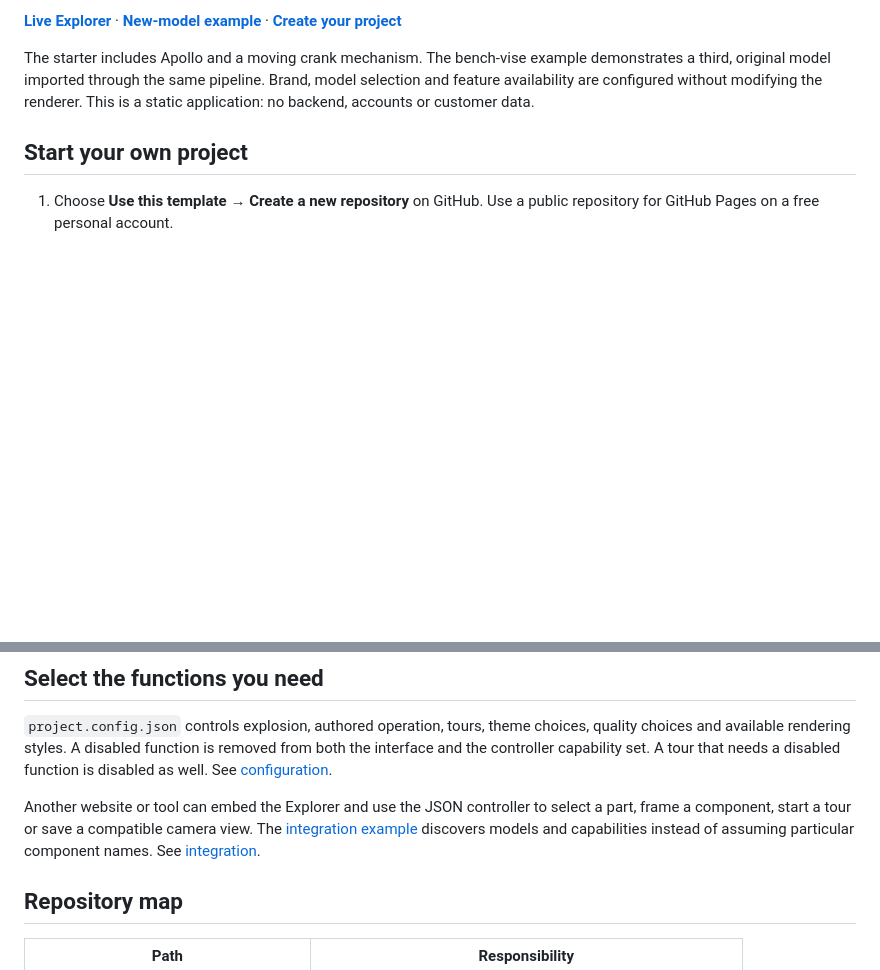
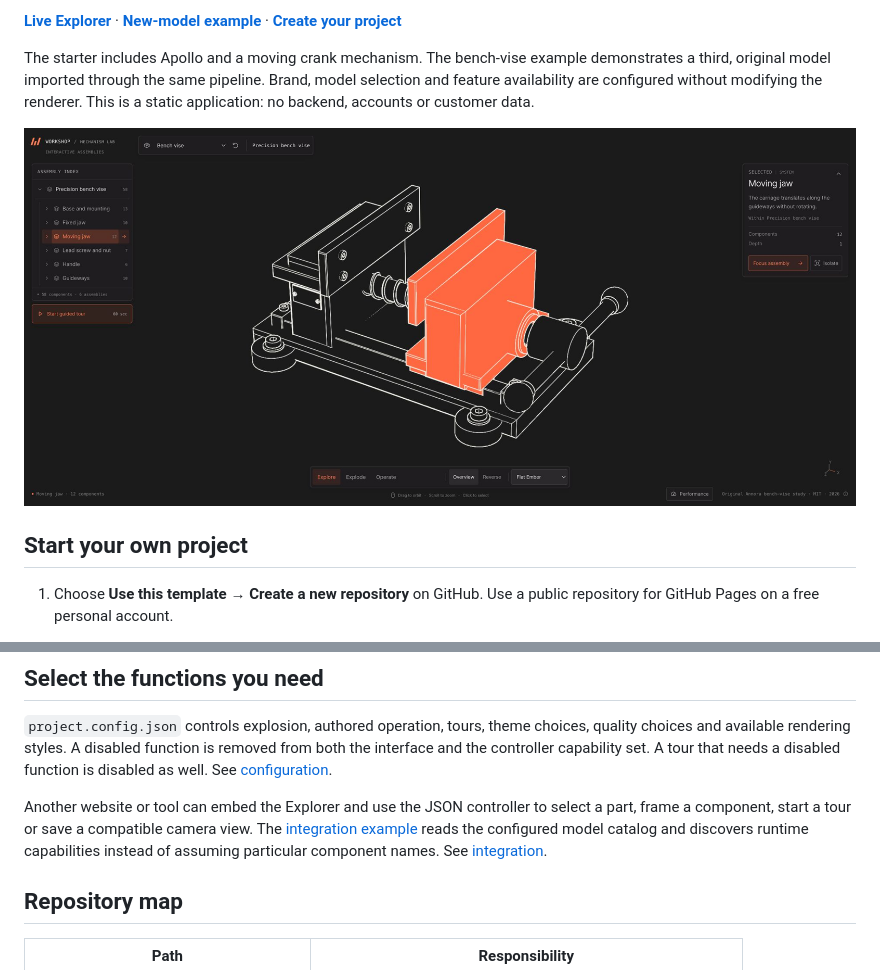
Before and after one commit to kyle-annora/annora-explorer, a Markdown page: README.md, 2 parts joined by grey strips. Drawn GitHub-style; pictures changed too: docs/images/bench-vise.png (added); blank space fills up the shorter version.

Commit message:
Clarify host integration and add onboarding preview

```diff
--- a/README.md
+++ b/README.md
@@ -12,6 +12,8 @@ The starter includes Apollo and a moving crank mechanism. The bench-vise example
 demonstrates a third, original model imported through the same pipeline. Brand,
 model selection and feature availability are configured without modifying the
 renderer. This is a static application: no backend, accounts or customer data.
+
+![A newly imported bench vise in the shared Explorer](docs/images/bench-vise.png)
 
 ## Start your own project
 
@@ -68,7 +70,7 @@ disabled function is disabled as well. See [configuration](docs/configuration.md
 
 Another website or tool can embed the Explorer and use the JSON controller to
 select a part, frame a component, start a tour or save a compatible camera view.
-The [integration example](examples/embed/) discovers models and capabilities
+The [integration example](examples/embed/) reads the configured model catalog and discovers runtime capabilities
 instead of assuming particular component names. See [integration](docs/integration.md).
 
 ## Repository map
```
Also changed, not shown: docs/integration.md (+8 -2 lines), docs/release-review.md (+1 -1 lines).
